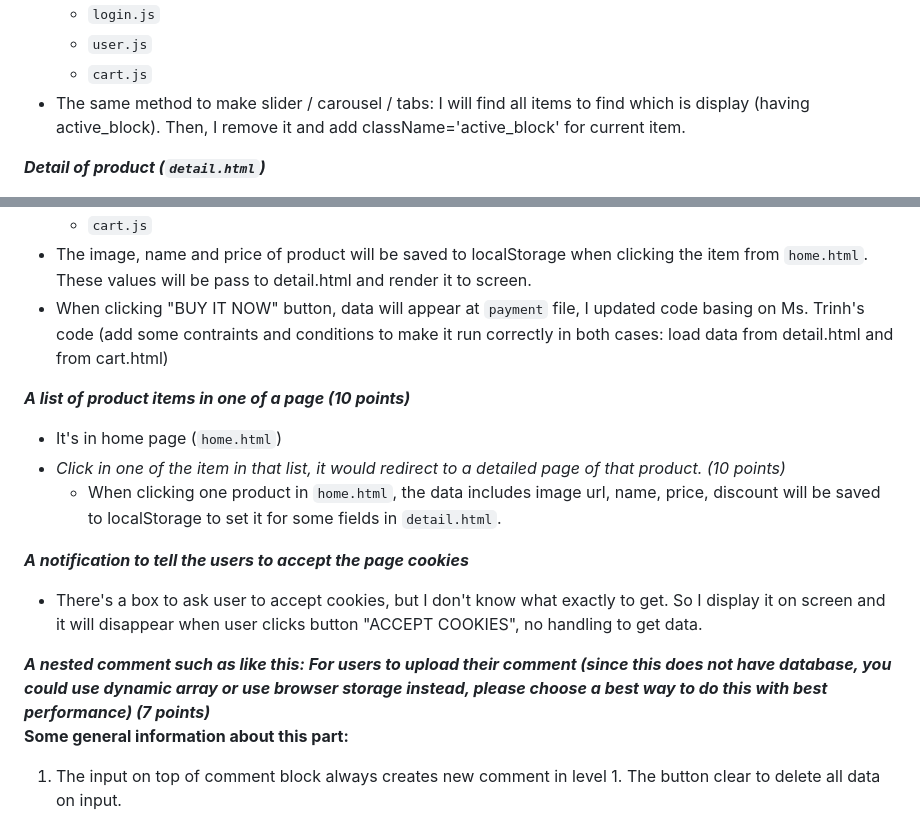
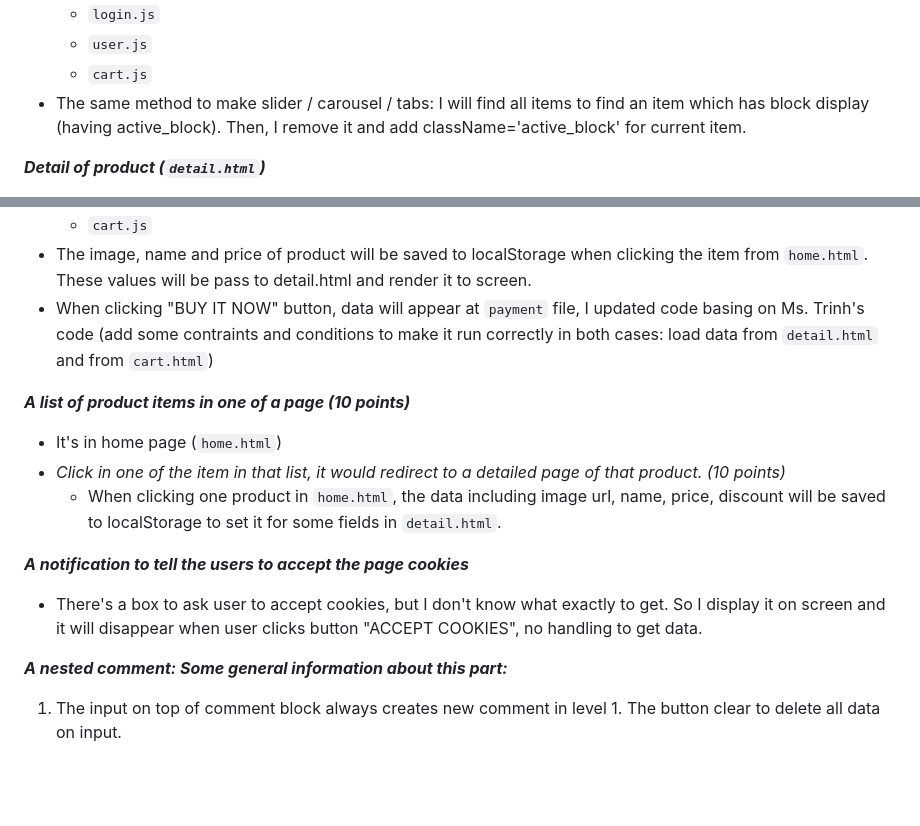
Before and after one commit to thhuyen/Landing-Page-Ceramic, a Markdown page: README.md, 2 parts joined by grey strips. Drawn GitHub-style; blank space fills up the shorter version.

```diff
--- a/README.md
+++ b/README.md
@@ -94,7 +94,7 @@ _**Home (home.html)**_
   - `login.js`
   - `user.js`
   - `cart.js`
-- The same method to make slider / carousel / tabs: I will find all items to find which is display (having active_block). Then, I remove it and add className='active_block' for current item.
+- The same method to make slider / carousel / tabs: I will find all items to find an item which has block display (having active_block). Then, I remove it and add className='active_block' for current item.
 
 _**Detail of product (`detail.html`)**_
 - Goal: Display some information about product which is clicked from home.html (price, name, image url) and comments for that product, suggest some related product.
@@ -112,18 +112,17 @@ _**Detail of product (`detail.html`)**_
   - `user.js`
   - `cart.js`
 - The image, name and price of product will be saved to localStorage when clicking the item from `home.html`. These values will be pass to detail.html and render it to screen.
-- When clicking "BUY IT NOW" button, data will appear at `payment` file, I updated code basing on Ms. Trinh's code (add some contraints and conditions to make it run correctly in both cases: load data from detail.html and from cart.html)
+- When clicking "BUY IT NOW" button, data will appear at `payment` file, I updated code basing on Ms. Trinh's code (add some contraints and conditions to make it run correctly in both cases: load data from `detail.html` and from `cart.html`)
 
 _**A list of product items in one of a page (10 points)**_
   - It's in home page (`home.html`)
 - _Click in one of the item in that list, it would redirect to a detailed page of that product. (10 points)_
-  - When clicking one product in `home.html`, the data includes image url, name, price, discount will be saved to localStorage to set it for some fields in `detail.html`.
+  - When clicking one product in `home.html`, the data including image url, name, price, discount will be saved to localStorage to set it for some fields in `detail.html`.
 
 _**A notification to tell the users to accept the page cookies**_
   - There's a box to ask user to accept cookies, but I don't know what exactly to get. So I display it on screen and it will disappear when user clicks button "ACCEPT COOKIES", no handling to get data.
 
-_**A nested comment such as like this: For users to upload their comment (since this does not have database, you could use dynamic array or use browser storage instead, please choose a best way to do this with best performance) (7 points)**_ <br>
-  **Some general information about this part:**
+_**A nested comment: Some general information about this part:**_
   1. The input on top of comment block always creates new comment in level 1. The button clear to delete all data on input.
 
      ![image](https://user-images.githubusercontent.com/97439051/230710181-cff35148-68aa-4146-b2d5-c072aef80f38.png)
```
